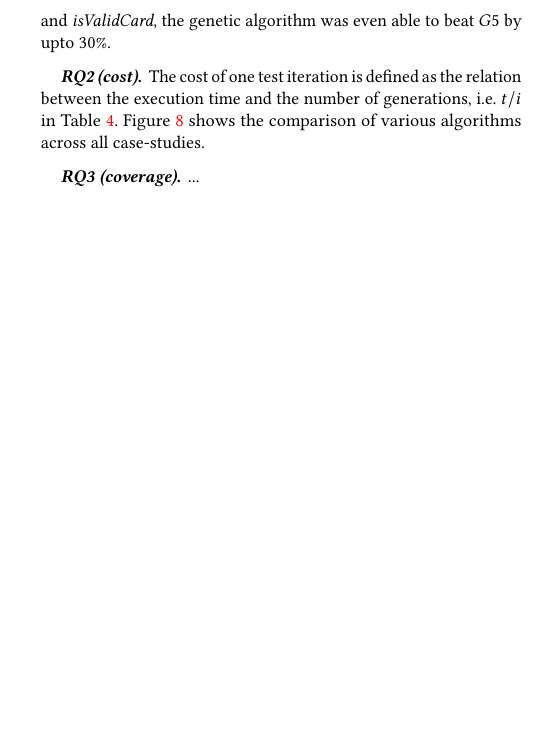
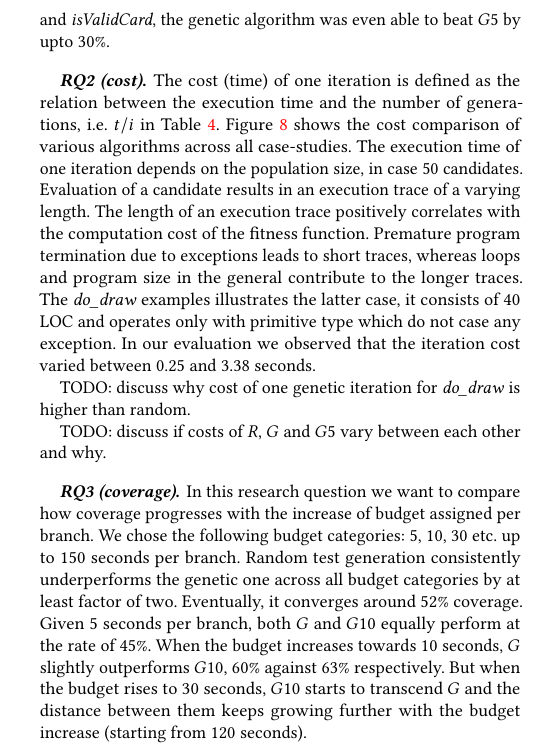
Before and after one commit to aelyasov/JSDomTest, a LaTeX paper (doc/icse2018/icse2018.tex): part of one column of page 7 of 10, cut so that both start at the same text, the shorter picture padded with empty space. Compiled offline with pdfLaTeX.

Commit message:
Working o RQ3.
* doc/icse2018/icse2018.tex:

```diff
--- a/doc/icse2018/icse2018.tex
+++ b/doc/icse2018/icse2018.tex
@@ -944,10 +944,13 @@ The fact that the median of generation reached the upper limit of \underline{200
 
 Table~\ref{tbl.stats} also shows accumulated statistics for each function as a whole (row in line with the function name). This gives us a way to compare  all three testing strategies with each other at the function level. Chart in Figure~\ref{fig.gen.time.comp} clearly illustrates how the median time varies per function for each algorithm. Across all 14 examples $G10$ indicated the best performance comparing to both $R$ and $G$. We observed only two cases (\emph{revealAll}) and (\emph{doPaddlePower}) where random testing gave a slightly better result by only 6\%. If we take in consideration only examples with the average execution time above 50 seconds, we can conclude that $G10$ was minimum 1.87 time (\emph{do_draw}) and maximum 51.4 (\emph{isValidCard}) time faster than $R$. At the same time, even plain genetic algorithm $G$ outperforms the random one $R$ in all examples except of two \emph{doPaddlePower} and \emph{initBricks} due to the reasons discussed early in this section. In cases of success, especially for some small examples such as \emph{newGame} and \emph{isValidCard}, the genetic algorithm was even able to beat $G5$ by upto 30\%.
 
-\paragraph{\textbf{RQ2 (cost).}} The cost of one test iteration is defined as the relation between the execution time and the number of generations, i.e. $t/i$ in Table~\ref{tbl.stats}. Figure~\ref{fig.get.cost} shows the comparison of various algorithms across all case-studies.
+\paragraph{\textbf{RQ2 (cost).}} The cost (time) of one iteration is defined as the relation between the execution time and the number of generations, i.e. $t/i$ in Table~\ref{tbl.stats}. Figure~\ref{fig.get.cost} shows the cost comparison of various algorithms across all case-studies. The execution time of one iteration depends on the population size, in case 50 candidates. Evaluation of a candidate results in an execution trace of a varying length. The length of an execution trace positively correlates with the computation cost of the fitness function. Premature program termination due to exceptions leads to short traces, whereas loops and program size in the general contribute to the longer traces. The \emph{do_draw} examples illustrates the latter case, it consists of 40 LOC and operates only with primitive type which do not case any exception. In our evaluation we observed that the iteration cost varied between 0.25 and 3.38 seconds.
 
+TODO: discuss why cost of one genetic iteration for \emph{do_draw} is higher than random.
 
-\paragraph{\textbf{RQ3 (coverage).}} ...
+TODO: discuss if costs of $R$, $G$ and $G5$ vary between each other and why.
+
+\paragraph{\textbf{RQ3 (coverage).}} In this research question we want to compare how coverage progresses with the increase of budget assigned per branch. We chose the following budget categories: 5, 10, 30 etc. up to 150 seconds per branch. Random test generation consistently underperforms the genetic one across all budget categories by at least factor of two. Eventually, it converges around 52\% coverage. Given 5 seconds per branch, both $G$ and $G10$ equally perform at the rate of 45\%. When the budget increases towards 10 seconds, $G$ slightly outperforms $G10$, 60\% against 63\% respectively. But when the budget rises to 30 seconds, $G10$ starts to transcend $G$ and the distance between them keeps growing further with the budget increase (starting from 120 seconds).
 
 \begin{figure}[t]
   \centering
```
Also changed, not shown: doc/icse2018/icse2018.tex (6 more changed lines), 1 other file.
